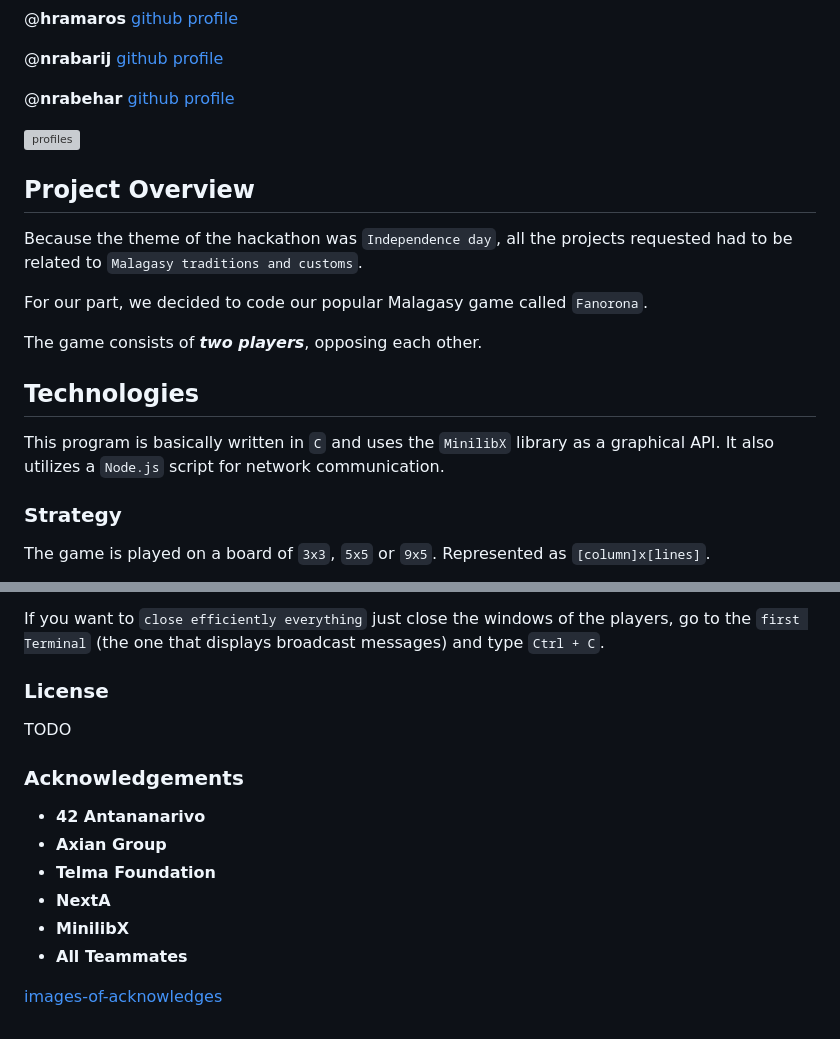
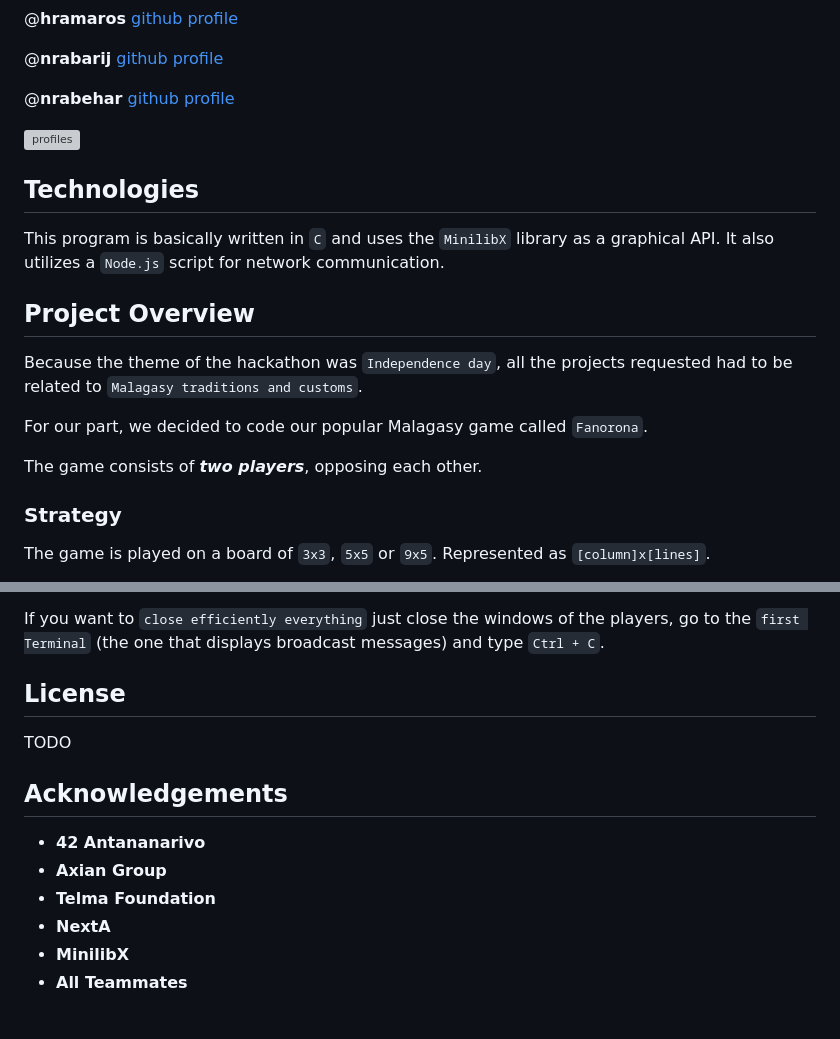
Before and after one commit to w3bu1/hackaton_24_06_2024, a Markdown page: README.md, 2 parts joined by grey strips. Rendered like a GitHub page; grey boxes are pictures that could not be loaded.

```diff
--- a/README.md
+++ b/README.md
@@ -20,6 +20,10 @@ The team is composed of `four members`. We are students at `42 Antananarivo` fol
 
 ![profiles](https://github.com/w3bu1/blob/blob/main/hackaton_24_06_2024/profiles.png?raw=true)
 
+## Technologies
+
+This program is basically written in `C` and uses the `MinilibX` library as a graphical API. It also utilizes a `Node.js` script for network communication.
+
 ## Project Overview
 
 Because the theme of the hackathon was `Independence day`, all the projects requested had to be related to `Malagasy traditions and customs`.
@@ -27,10 +31,6 @@ Because the theme of the hackathon was `Independence day`, all the projects requ
 For our part, we decided to code our popular Malagasy game called `Fanorona`.
 
 The game consists of ***two players***, opposing each other.
-
-## Technologies
-
-This program is basically written in `C` and uses the `MinilibX` library as a graphical API. It also utilizes a `Node.js` script for network communication.
 
 ### Strategy
 
@@ -125,11 +125,11 @@ Enjoy the game 😎
 
 If you want to `close efficiently everything` just close the windows of the players, go to the `first Terminal` (the one that displays broadcast messages) and type `Ctrl + C`.
 
-### License
+## License
 
 TODO
 
-### Acknowledgements
+## Acknowledgements
 
 - **42 Antananarivo**
 - **Axian Group**
@@ -137,5 +137,3 @@ TODO
 - **NextA**
 - **MinilibX**
 - **All Teammates**
-
-[images-of-acknowledges](https://images/blob)
```
Also changed, not shown: other parts of README.md (+2 -2 lines).
